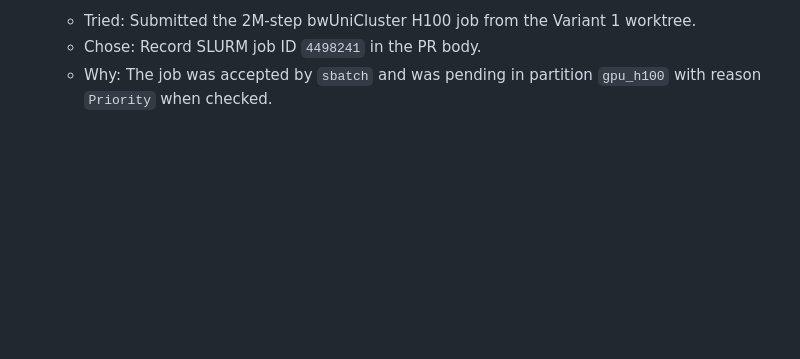
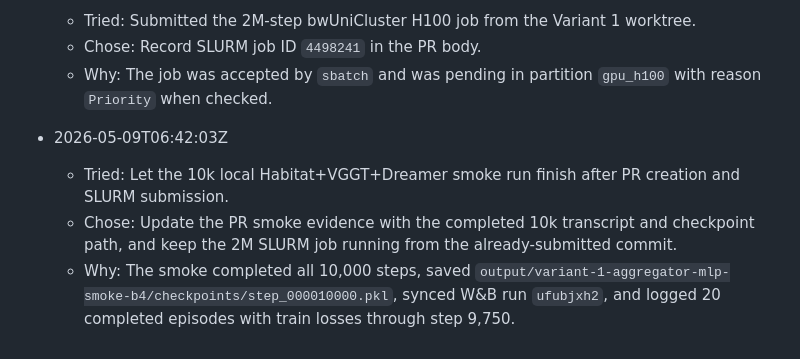
Before and after one commit to LSailer/Master-Thesis-3D-VLA, a Markdown page: LEARNING.md, the part around the change. Rendered like a GitHub page; blank space fills up the shorter version.

Commit message:
docs: record completed variant 1 smoke

```diff
--- a/LEARNING.md
+++ b/LEARNING.md
@@ -54,3 +54,8 @@
   - Tried: Submitted the 2M-step bwUniCluster H100 job from the Variant 1 worktree.
   - Chose: Record SLURM job ID `4498241` in the PR body.
   - Why: The job was accepted by `sbatch` and was pending in partition `gpu_h100` with reason `Priority` when checked.
+
+- 2026-05-09T06:42:03Z
+  - Tried: Let the 10k local Habitat+VGGT+Dreamer smoke run finish after PR creation and SLURM submission.
+  - Chose: Update the PR smoke evidence with the completed 10k transcript and checkpoint path, and keep the 2M SLURM job running from the already-submitted commit.
+  - Why: The smoke completed all 10,000 steps, saved `output/variant-1-aggregator-mlp-smoke-b4/checkpoints/step_000010000.pkl`, synced W&B run `ufubjxh2`, and logged 20 completed episodes with train losses through step 9,750.
```
